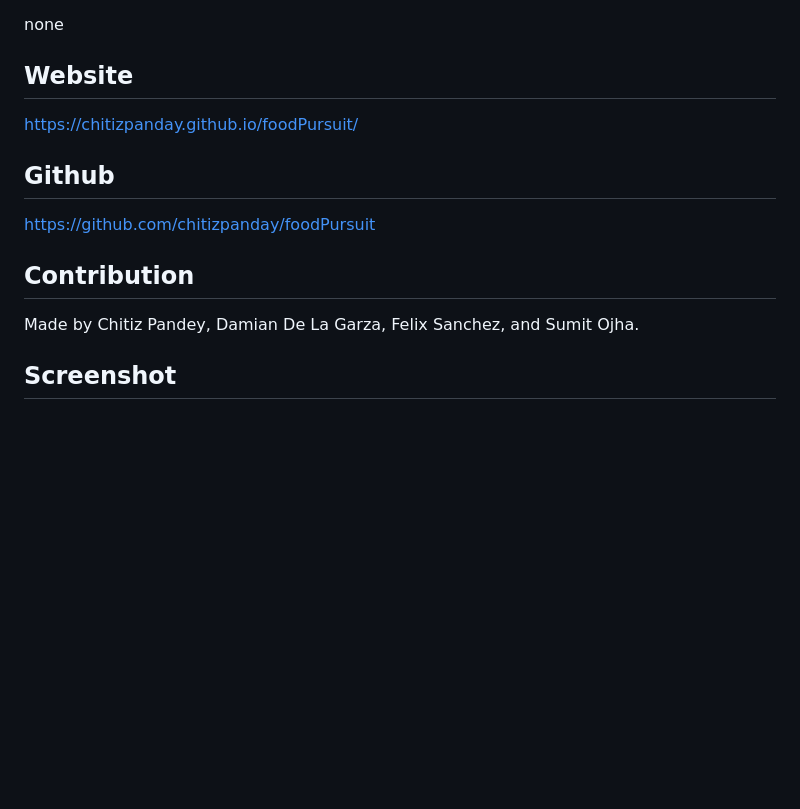
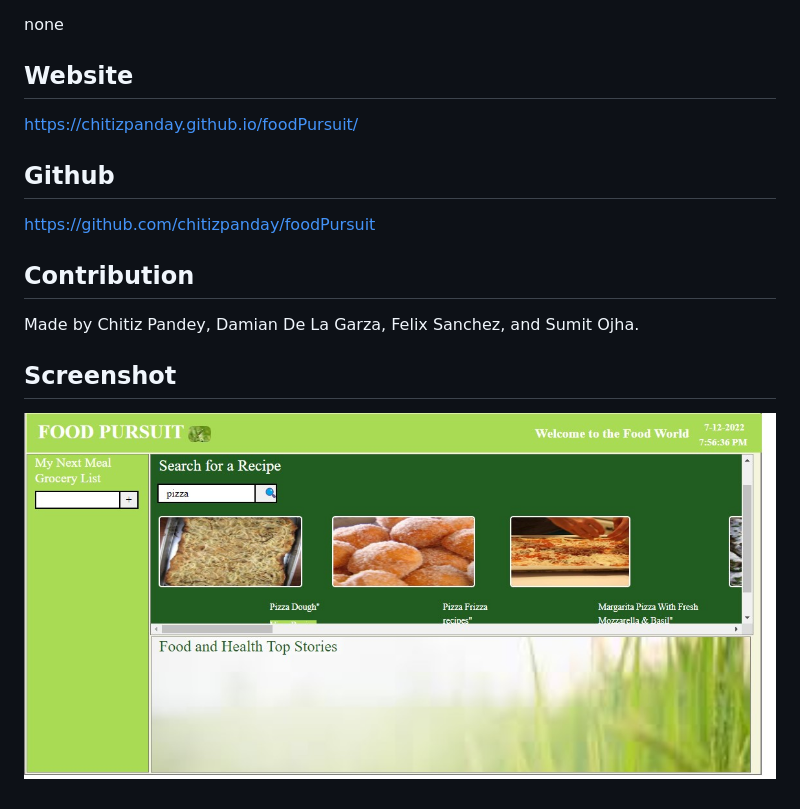
Before and after one commit to chitizpanday/LyricsDictionary, a Markdown page: README.md, the part around the change. Rendered like a GitHub page; pictures changed too: Images/screenshot-1.jpg (added); blank space fills up the shorter version.

```diff
--- a/README.md
+++ b/README.md
@@ -17,9 +17,11 @@ A website that provides the users the ability to search for a meal and its conte
 none
 
 ## Website
+
 https://chitizpanday.github.io/foodPursuit/
 
 ## Github
+
 https://github.com/chitizpanday/foodPursuit
 
 ## Contribution
@@ -27,3 +29,5 @@ https://github.com/chitizpanday/foodPursuit
 Made by Chitiz Pandey, Damian De La Garza, Felix Sanchez, and Sumit Ojha.
 
 ## Screenshot
+
+![](Images/screenshot-1.jpg)
```
